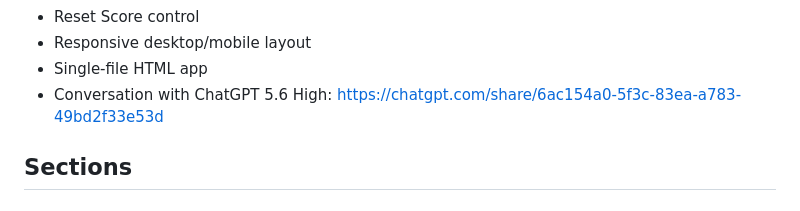
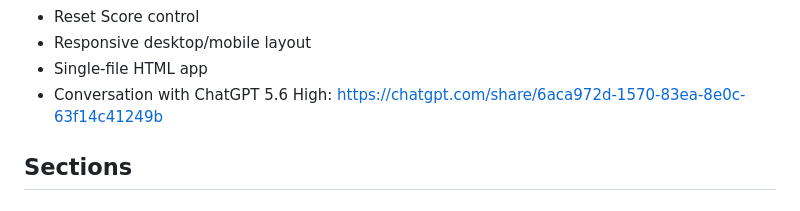
Before and after one commit to realityexpander/Calculus-I-Trig-Identities-Drills-for-Cengage-WebAssign, a Markdown page: README.md, the part around the change. GitHub-like rendering.

Commit message:
Update ChatGPT conversation link in README

```diff
--- a/README.md
+++ b/README.md
@@ -28,7 +28,7 @@ NOTE: INTENDED LARGE SCREEN FORMAT: DESKTOP / LAPTOP / iPAD. NOT TESTED NOR OPTI
 - Reset Score control
 - Responsive desktop/mobile layout
 - Single-file HTML app
-- Conversation with ChatGPT 5.6 High: https://chatgpt.com/share/6ac154a0-5f3c-83ea-a783-49bd2f33e53d
+- Conversation with ChatGPT 5.6 High: https://chatgpt.com/share/6aca972d-1570-83ea-8e0c-63f14c41249b
 
 ## Sections
 
```
